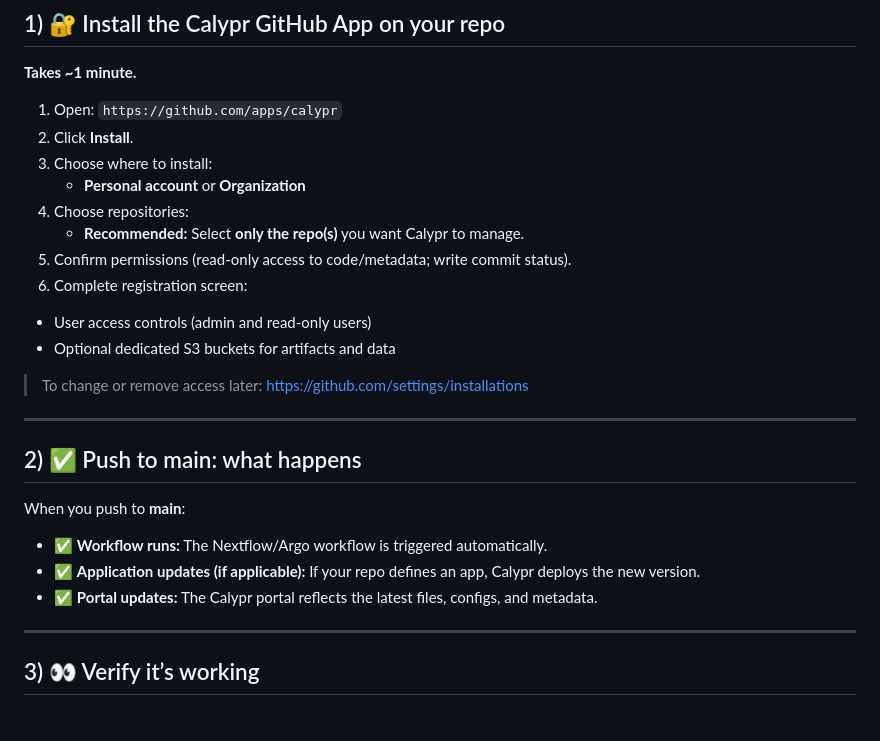
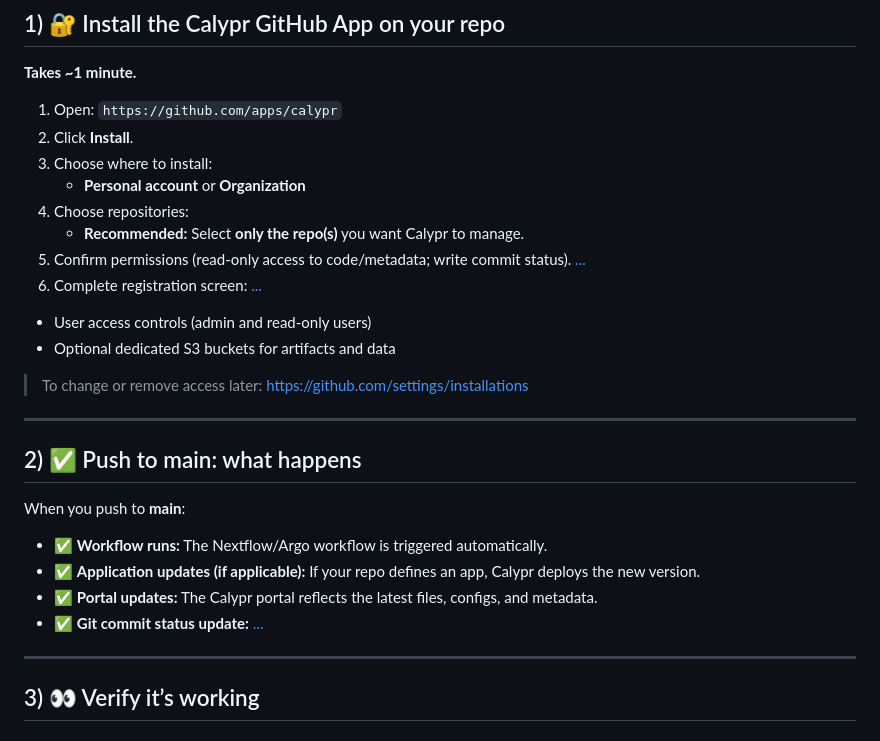
Before and after one commit to calypr/argo-helm, a Markdown page: docs/user-guide.md, the part around one of its changes. Drawn GitHub-style.

Commit message:
Update user guide with examples and images
Added examples section with images for GitHubApp, Registration, and CommitStatus.

```diff
--- a/docs/user-guide.md
+++ b/docs/user-guide.md
@@ -34,8 +34,8 @@ This makes collaboration easier, keeps your project reproducible, and ensures th
    - **Personal account** or **Organization**
 4. Choose repositories:
    - **Recommended:** Select **only the repo(s)** you want Calypr to manage.
-5. Confirm permissions (read-only access to code/metadata; write commit status).
-6. Complete registration screen:
+5. Confirm permissions (read-only access to code/metadata; write commit status).  [...](#githubapp)
+6. Complete registration screen: [...](#registration)
   - User access controls (admin and read-only users)
   - Optional dedicated S3 buckets for artifacts and data
 
@@ -50,6 +50,7 @@ When you push to **main**:
 - ✅ **Workflow runs:** The Nextflow/Argo workflow is triggered automatically.
 - ✅ **Application updates (if applicable):** If your repo defines an app, Calypr deploys the new version.
 - ✅ **Portal updates:** The Calypr portal reflects the latest files, configs, and metadata.
+- ✅ **Git commit status update:** [...](#commitstatus)
 
 ---
 
```
Also changed, not shown: other parts of docs/user-guide.md (+14 -0 lines).
